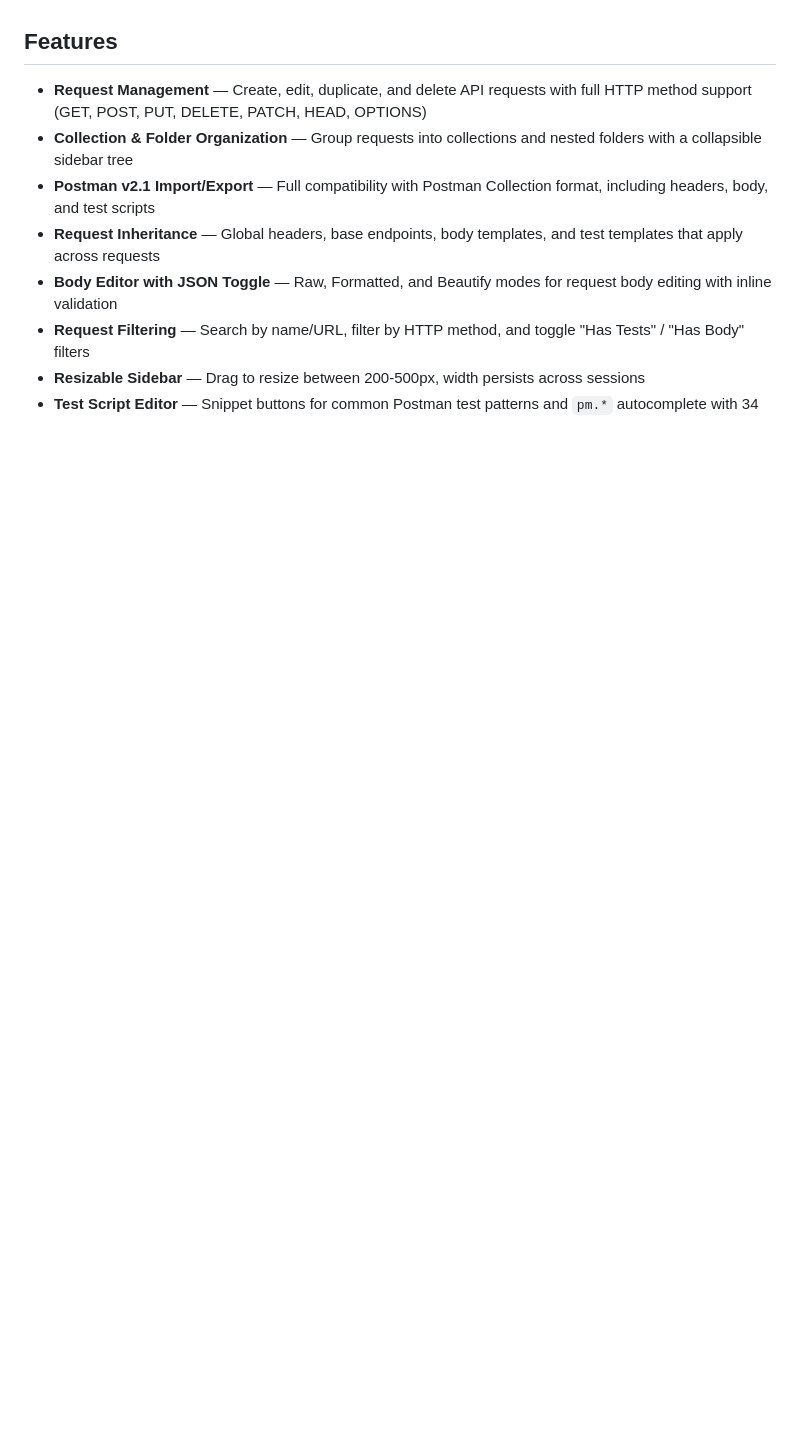
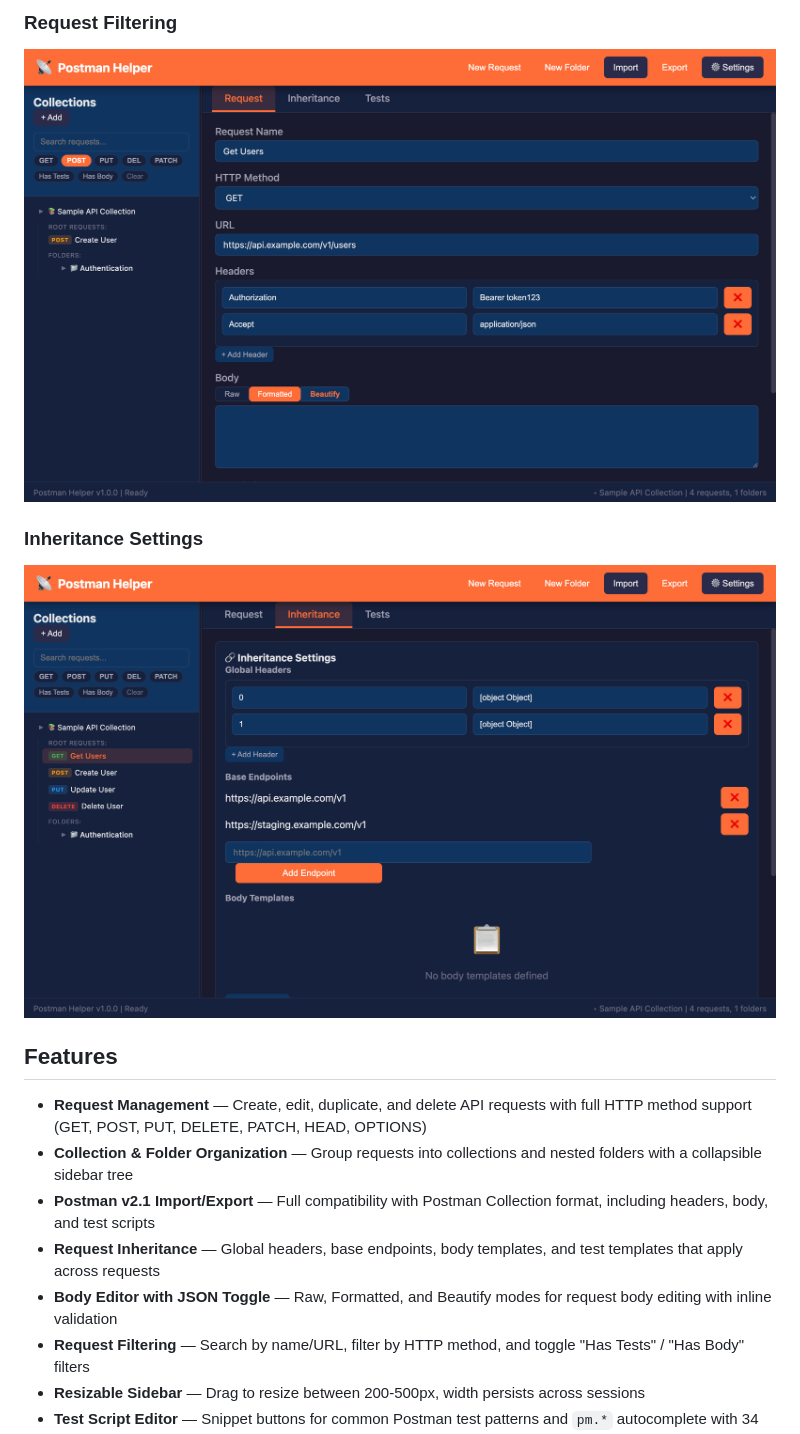
Before and after one commit to V1Zak/postman-helper, a Markdown page: README.md, the part around one of its changes. GitHub-like rendering; pictures changed too: screenshots/05-filtering.png (added), screenshots/06-inheritance.png (added); blank space fills up the shorter version.

Commit message:
Add screenshots to README showcasing all major features
Co-Authored-By: Claude Opus 4.6 <noreply@anthropic.com>

```diff
--- a/README.md
+++ b/README.md
@@ -4,3 +19,8 @@ A desktop app for creating, managing, and exporting Postman API requests and col
+### Request Filtering
+![Filtering](screenshots/05-filtering.png)
+
+### Inheritance Settings
+![Inheritance](screenshots/06-inheritance.png)
 
 ## Features
 
```
Also changed, not shown: other parts of README.md (+15 -0 lines), screenshots/01-main-screen.png (added), screenshots/02-request-editor.png (added), screenshots/03-body-beautify.png (added), screenshots/04-tests-tab.png (added).
